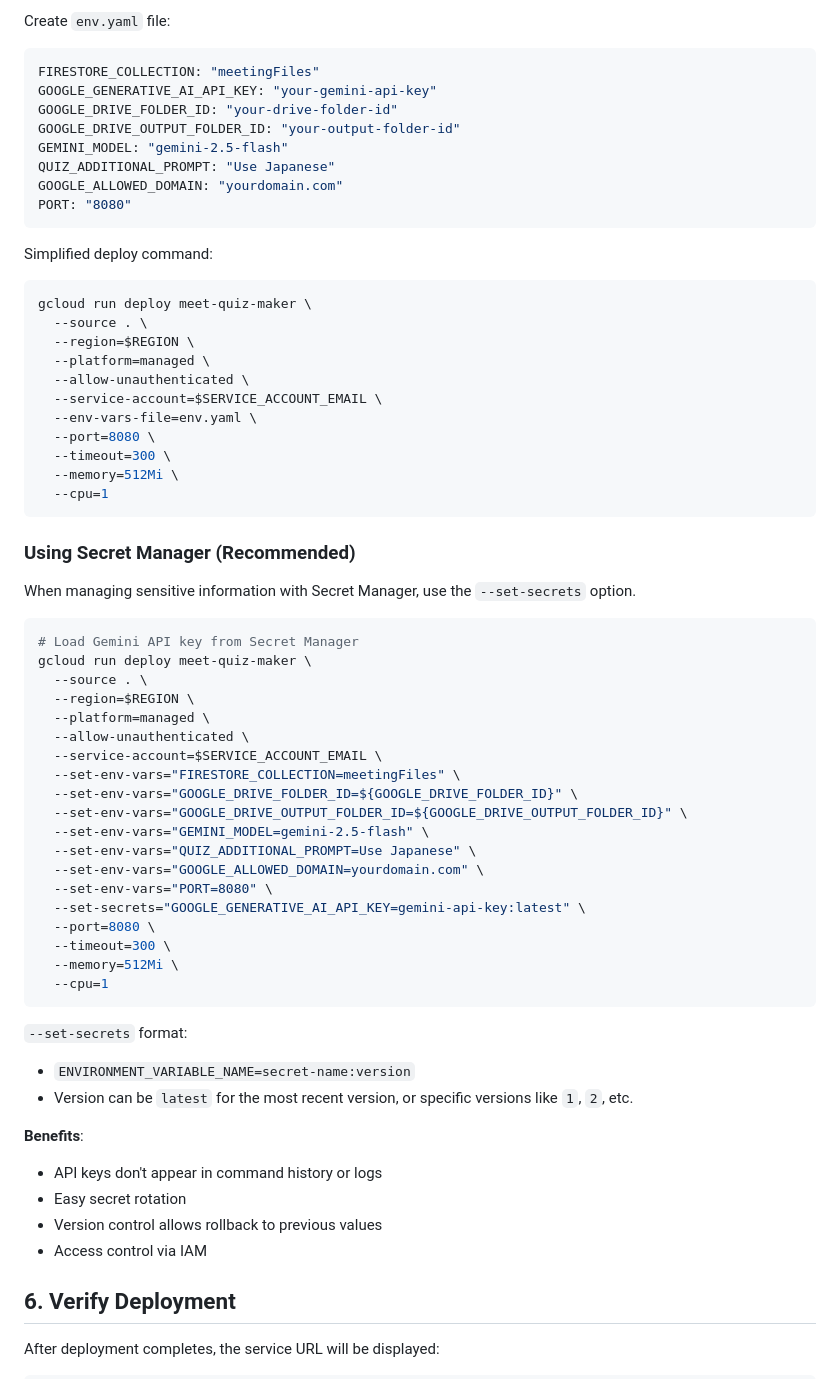
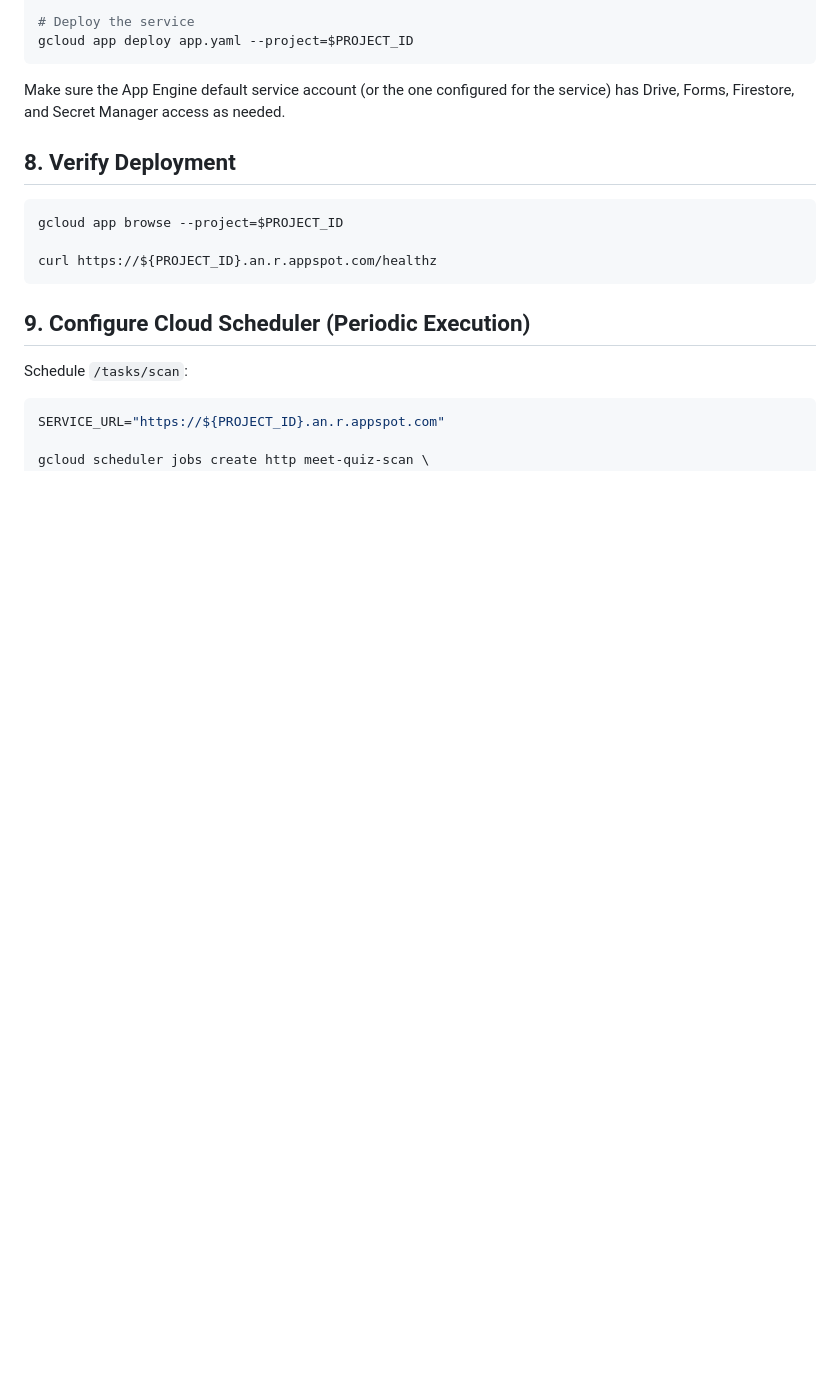
Before and after one commit to motemen/meet-recording-quiz-maker, a Markdown page: DEPLOYMENT.md, the part around one of its changes. Rendered like a GitHub page; blank space fills up the shorter version.

````diff
--- a/DEPLOYMENT.md
+++ b/DEPLOYMENT.md
@@ -176,70 +140,22 @@ gcloud run deploy meet-quiz-maker \
 
-Create `env.yaml` file:
-
-```yaml
-FIRESTORE_COLLECTION: "meetingFiles"
-GOOGLE_GENERATIVE_AI_API_KEY: "your-gemini-api-key"
-GOOGLE_DRIVE_FOLDER_ID: "your-drive-folder-id"
-GOOGLE_DRIVE_OUTPUT_FOLDER_ID: "your-output-folder-id"
-GEMINI_MODEL: "gemini-2.5-flash"
-QUIZ_ADDITIONAL_PROMPT: "Use Japanese"
-GOOGLE_ALLOWED_DOMAIN: "yourdomain.com"
-PORT: "8080"
+# Deploy the service
+gcloud app deploy app.yaml --project=$PROJECT_ID
 ```
 
-Simplified deploy command:
+Make sure the App Engine default service account (or the one configured for the service) has Drive, Forms, Firestore, and Secret Manager access as needed.
+
+## 8. Verify Deployment
 
 ```bash
-gcloud run deploy meet-quiz-maker \
-  --source . \
-  --region=$REGION \
-  --platform=managed \
-  --allow-unauthenticated \
-  --service-account=$SERVICE_ACCOUNT_EMAIL \
-  --env-vars-file=env.yaml \
-  --port=8080 \
-  --timeout=300 \
-  --memory=512Mi \
-  --cpu=1
+gcloud app browse --project=$PROJECT_ID
+
+curl https://${PROJECT_ID}.an.r.appspot.com/healthz
 ```
 
-### Using Secret Manager (Recommended)
+## 9. Configure Cloud Scheduler (Periodic Execution)
 
-When managing sensitive information with Secret Manager, use the `--set-secrets` option.
+Schedule `/tasks/scan`:
 
 ```bash
-# Load Gemini API key from Secret Manager
-gcloud run deploy meet-quiz-maker \
-  --source . \
-  --region=$REGION \
-  --platform=managed \
-  --allow-unauthenticated \
-  --service-account=$SERVICE_ACCOUNT_EMAIL \
-  --set-env-vars="FIRESTORE_COLLECTION=meetingFiles" \
-  --set-env-vars="GOOGLE_DRIVE_FOLDER_ID=${GOOGLE_DRIVE_FOLDER_ID}" \
-  --set-env-vars="GOOGLE_DRIVE_OUTPUT_FOLDER_ID=${GOOGLE_DRIVE_OUTPUT_FOLDER_ID}" \
-  --set-env-vars="GEMINI_MODEL=gemini-2.5-flash" \
-  --set-env-vars="QUIZ_ADDITIONAL_PROMPT=Use Japanese" \
-  --set-env-vars="GOOGLE_ALLOWED_DOMAIN=yourdomain.com" \
-  --set-env-vars="PORT=8080" \
-  --set-secrets="GOOGLE_GENERATIVE_AI_API_KEY=gemini-api-key:latest" \
-  --port=8080 \
-  --timeout=300 \
-  --memory=512Mi \
-  --cpu=1
-```
+SERVICE_URL="https://${PROJECT_ID}.an.r.appspot.com"
 
-`--set-secrets` format:
-- `ENVIRONMENT_VARIABLE_NAME=secret-name:version`
-- Version can be `latest` for the most recent version, or specific versions like `1`, `2`, etc.
-
-**Benefits**:
-- API keys don't appear in command history or logs
-- Easy secret rotation
-- Version control allows rollback to previous values
-- Access control via IAM
-
-## 6. Verify Deployment
-
-After deployment completes, the service URL will be displayed:
-
````
Also changed, not shown: other parts of DEPLOYMENT.md (+77 -194 lines).
